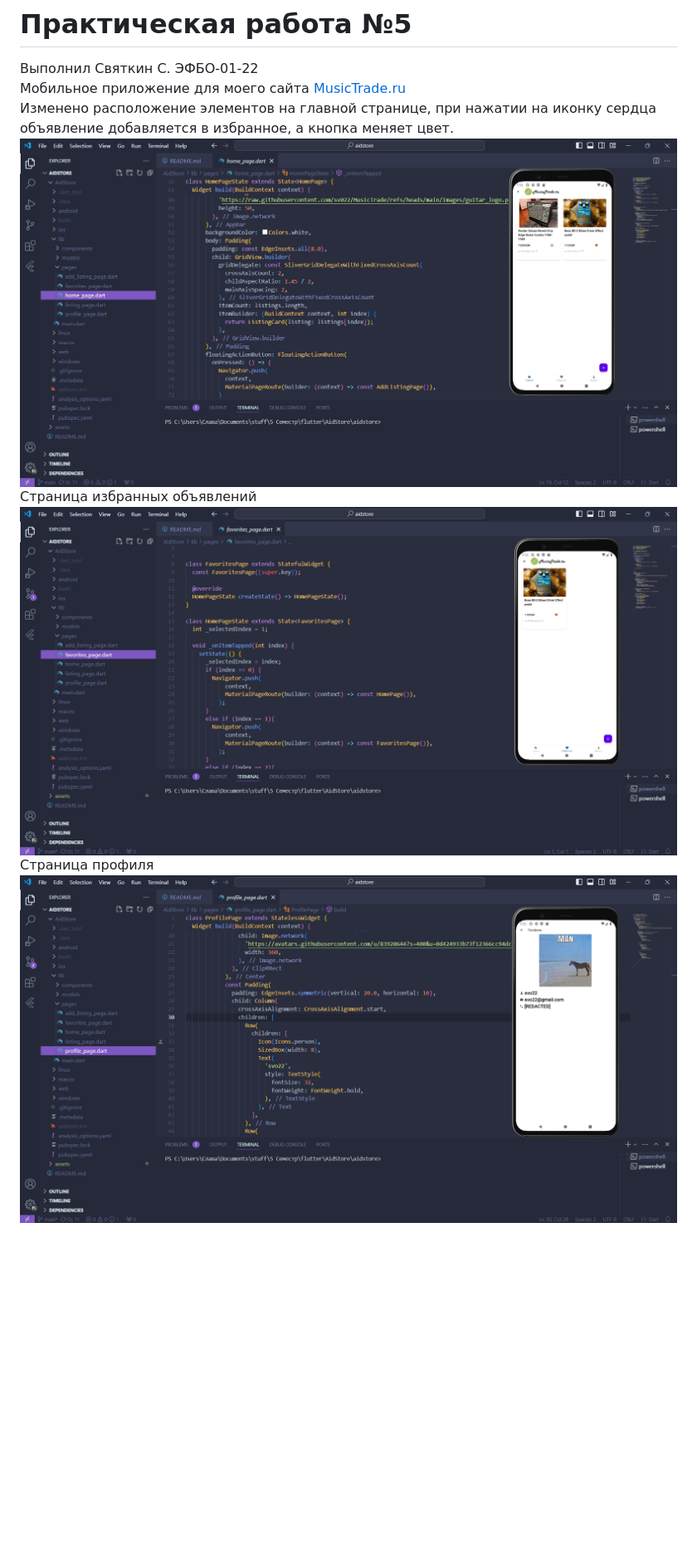
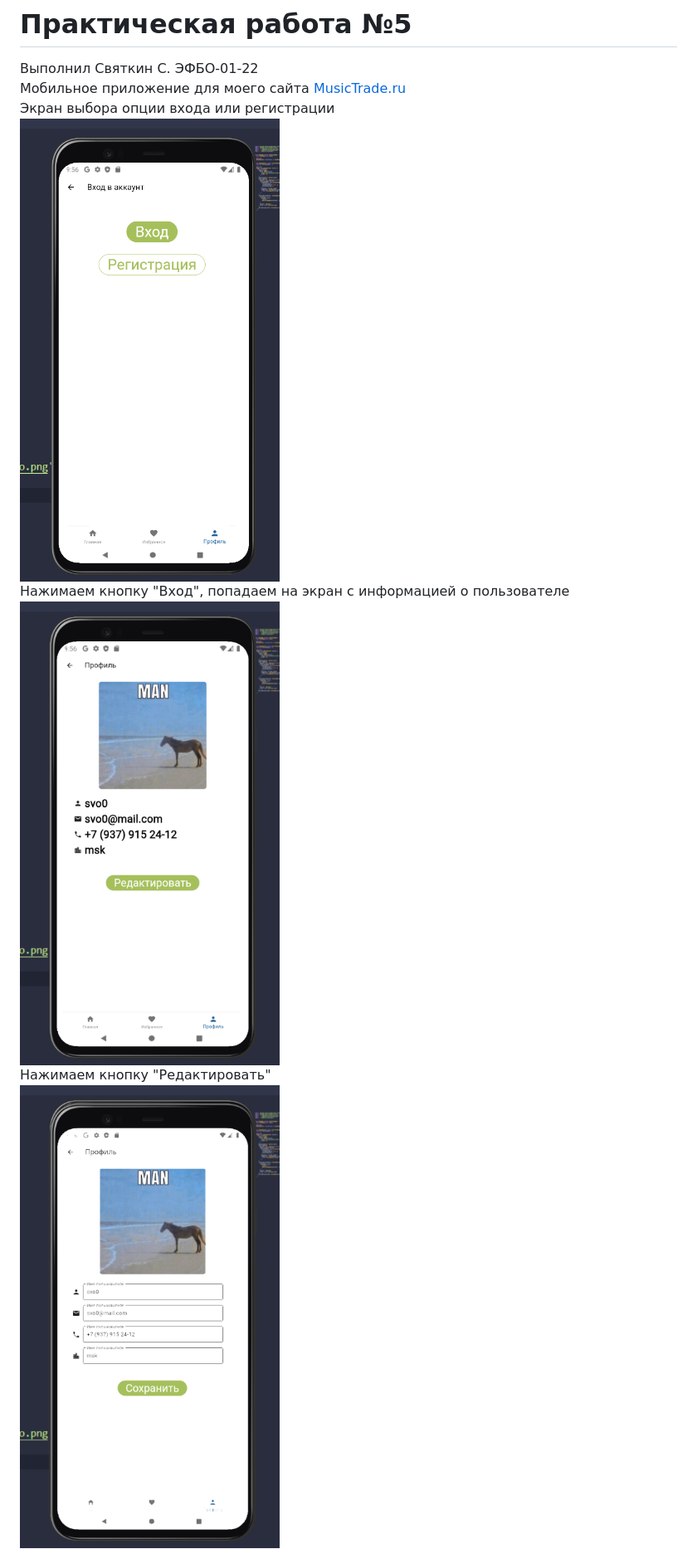
Before and after one commit to sv022/Flutter-101, a Markdown page: README.md, the part around one of its changes. Shown at 83% size. Rendered like a GitHub page; pictures changed too: assets/Image61.png (added), assets/Image62.png (added), assets/Image63.png (added); blank space fills up the shorter version.

```diff
--- a/README.md
+++ b/README.md
@@ -3,15 +3,15 @@
 <br>
 Мобильное приложение для моего сайта [MusicTrade.ru](https://github.com/sv022/MusicTrade/tree/main)
 <br>
-Изменено расположение элементов на главной странице, при нажатии на иконку сердца объявление добавляется в избранное, а кнопка меняет цвет.
+Экран выбора опции входа или регистрации
 <br>
-![alt text](assets/Image51.png)
+![alt text](assets/Image61.png)
 <br>
-Страница избранных объявлений
+Нажимаем кнопку "Вход", попадаем на экран с информацией о пользователе
 <br>
-![alt text](assets/Image52.png)
+![alt text](assets/Image62.png)
 <br>
-Страница профиля
+Нажимаем кнопку "Редактировать"
 <br>
-![alt text](assets/Image53.png)
+![alt text](assets/Image63.png)
 <br>
```
Also changed, not shown: other parts of README.md (+8 -0 lines), assets/Image64.png (added), assets/Image65.png (added).
